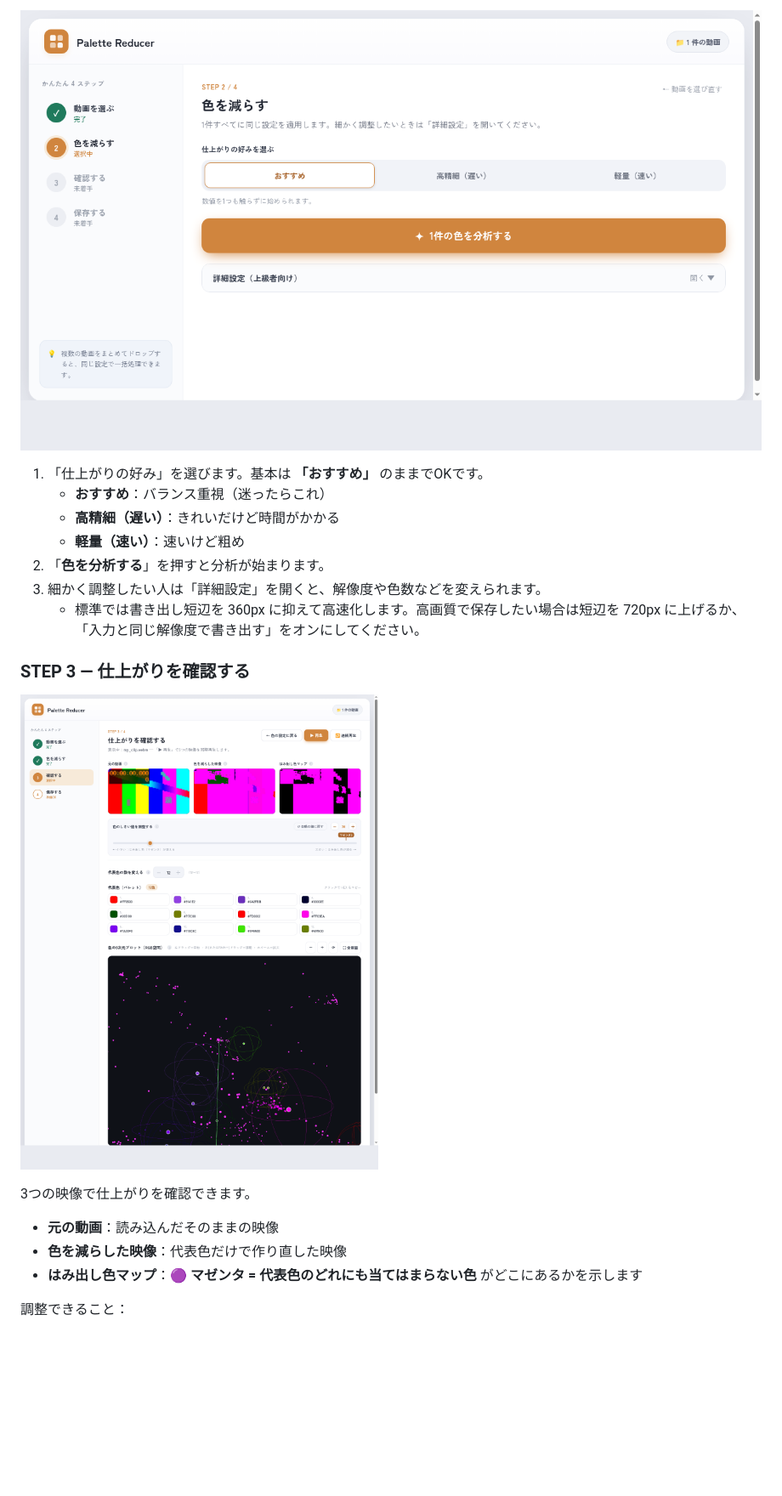
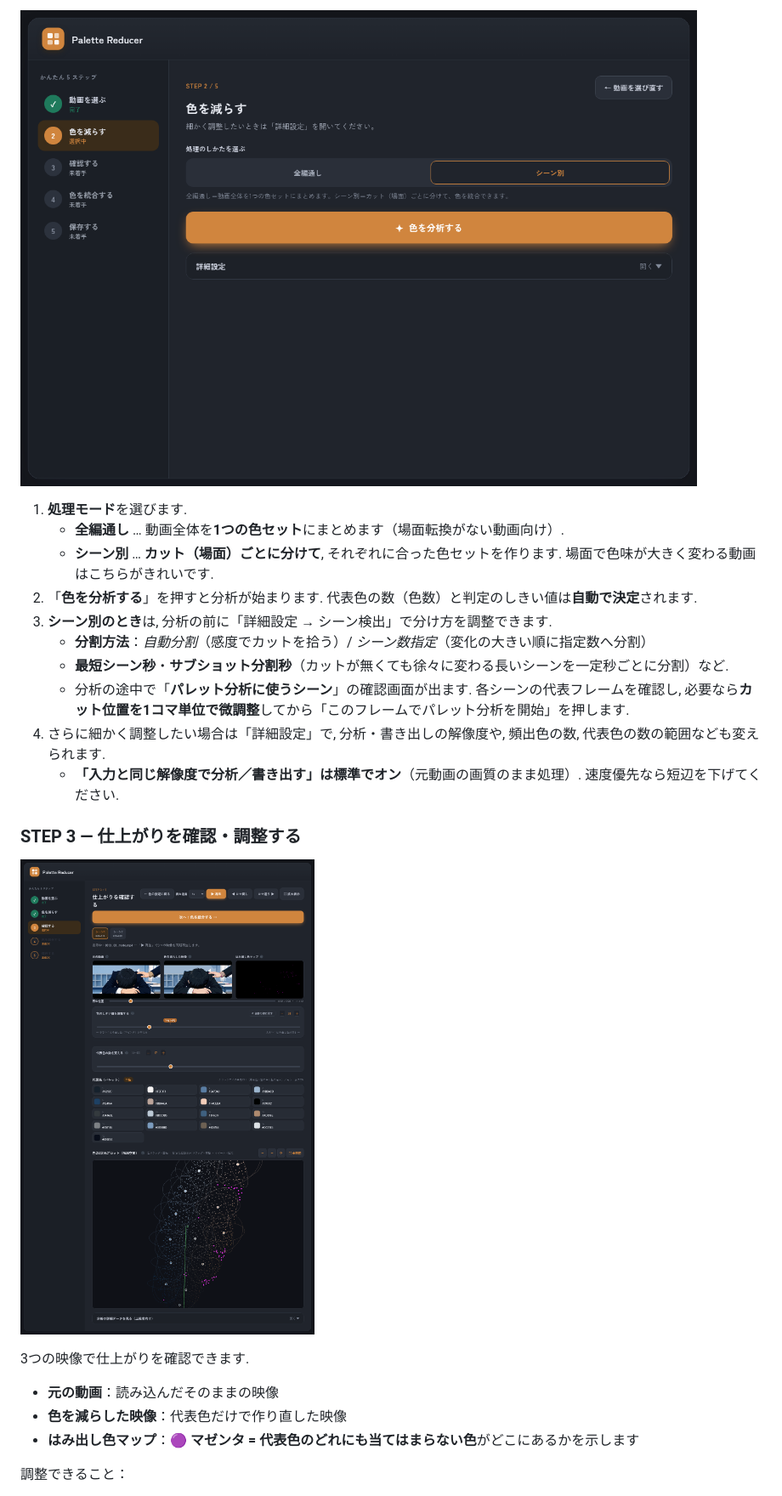
Before and after one commit to 1g-hub/palette-reducer-app, a Markdown page: README.md, the part around one of its changes. Shown at 85% size. Drawn GitHub-style; pictures changed too: docs/images/step2-reduce.png, docs/images/step3-check.png; blank space fills up the shorter version.

```diff
--- a/README.md
+++ b/README.md
@@ -33,23 +42,26 @@
 
 ![STEP2 色を減らす](docs/images/step2-reduce.png)
 
-1. 「仕上がりの好み」を選びます。基本は **「おすすめ」** のままでOKです。
-   - **おすすめ**：バランス重視（迷ったらこれ）
-   - **高精細（遅い）**：きれいだけど時間がかかる
-   - **軽量（速い）**：速いけど粗め
-2. 「**色を分析する**」を押すと分析が始まります。
-3. 細かく調整したい人は「詳細設定」を開くと、解像度や色数などを変えられます。
-   - 標準では書き出し短辺を 360px に抑えて高速化します。高画質で保存したい場合は短辺を 720px に上げるか、「入力と同じ解像度で書き出す」をオンにしてください。
+1. **処理モード**を選びます.
+   - **全編通し** … 動画全体を**1つの色セット**にまとめます（場面転換がない動画向け）.
+   - **シーン別** … **カット（場面）ごとに分けて**, それぞれに合った色セットを作ります. 場面で色味が大きく変わる動画はこちらがきれいです.
+2. 「**色を分析する**」を押すと分析が始まります. 代表色の数（色数）と判定のしきい値は**自動で決定**されます.
+3. **シーン別のとき**は, 分析の前に「詳細設定 → シーン検出」で分け方を調整できます.
+   - **分割方法**：*自動分割*（感度でカットを拾う）/ *シーン数指定*（変化の大きい順に指定数へ分割）
+   - **最短シーン秒**・**サブショット分割秒**（カットが無くても徐々に変わる長いシーンを一定秒ごとに分割）など.
+   - 分析の途中で「**パレット分析に使うシーン**」の確認画面が出ます. 各シーンの代表フレームを確認し, 必要なら**カット位置を1コマ単位で微調整**してから「このフレームでパレット分析を開始」を押します.
+4. さらに細かく調整したい場合は「詳細設定」で, 分析・書き出しの解像度や, 頻出色の数, 代表色の数の範囲なども変えられます.
+   - **「入力と同じ解像度で分析／書き出す」は標準でオン**（元動画の画質のまま処理）. 速度優先なら短辺を下げてください.
 
-### STEP 3 — 仕上がりを確認する
+### STEP 3 — 仕上がりを確認・調整する
 
 ![STEP3 確認する](docs/images/step3-check.png)
 
-3つの映像で仕上がりを確認できます。
+3つの映像で仕上がりを確認できます.
 
 - **元の動画**：読み込んだそのままの映像
 - **色を減らした映像**：代表色だけで作り直した映像
-- **はみ出し色マップ**：🟣 **マゼンタ = 代表色のどれにも当てはまらない色** がどこにあるかを示します
+- **はみ出し色マップ**：🟣 **マゼンタ = 代表色のどれにも当てはまらない色**がどこにあるかを示します
 
 調整できること：
 
```
Also changed, not shown: other parts of README.md (+67 -38 lines), docs/images/step1-select.png, docs/images/step4-merge.png (added), docs/images/step4-save.png (deleted), docs/images/step5-save.png (added), 6 other files.
